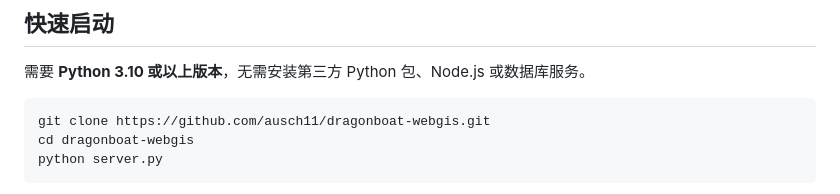
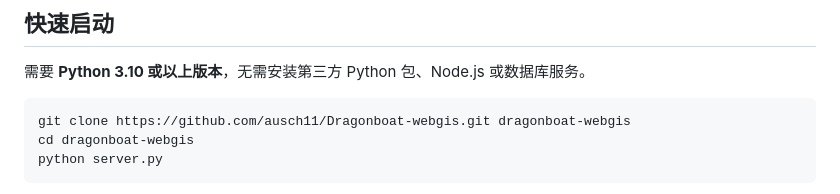
Before and after one commit to ausch11/Dragonboat-webgis, a Markdown page: README.md, the part around the change. Rendered like a GitHub page.

Commit message:
docs: use canonical repository URL

````diff
--- a/README.md
+++ b/README.md
@@ -7,7 +7,7 @@
 需要 **Python 3.10 或以上版本**，无需安装第三方 Python 包、Node.js 或数据库服务。
 
 ```bash
-git clone https://github.com/ausch11/dragonboat-webgis.git
+git clone https://github.com/ausch11/Dragonboat-webgis.git dragonboat-webgis
 cd dragonboat-webgis
 python server.py
 ```
````
